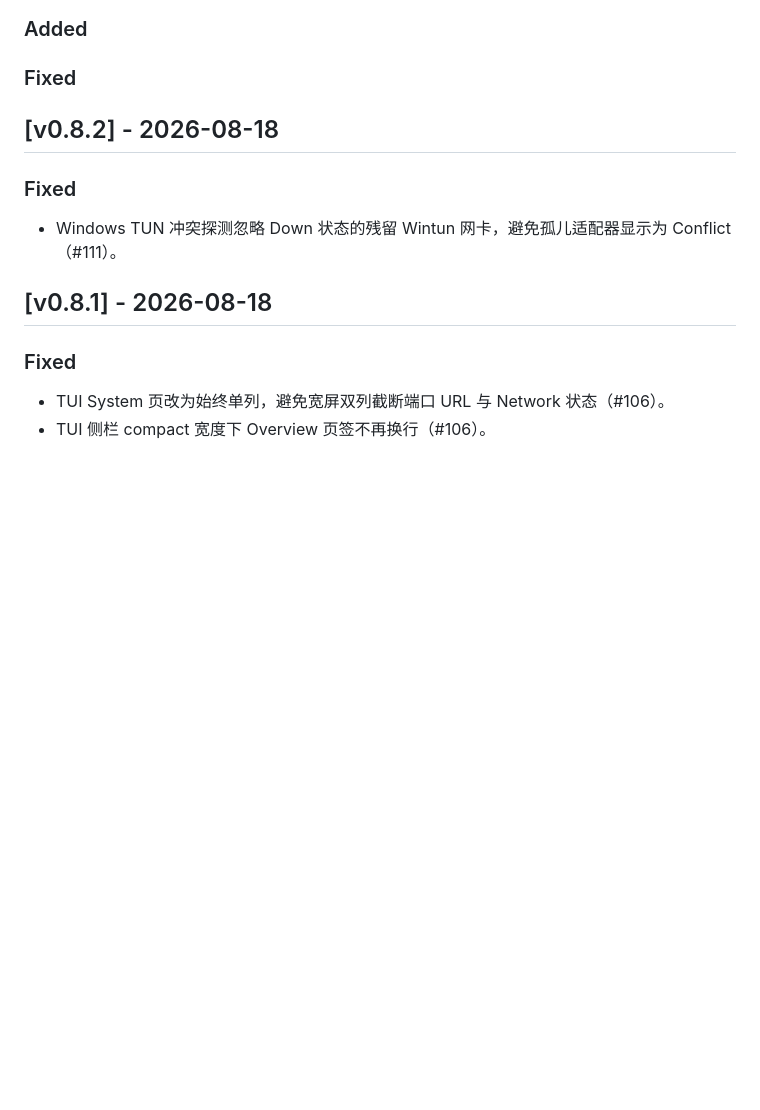
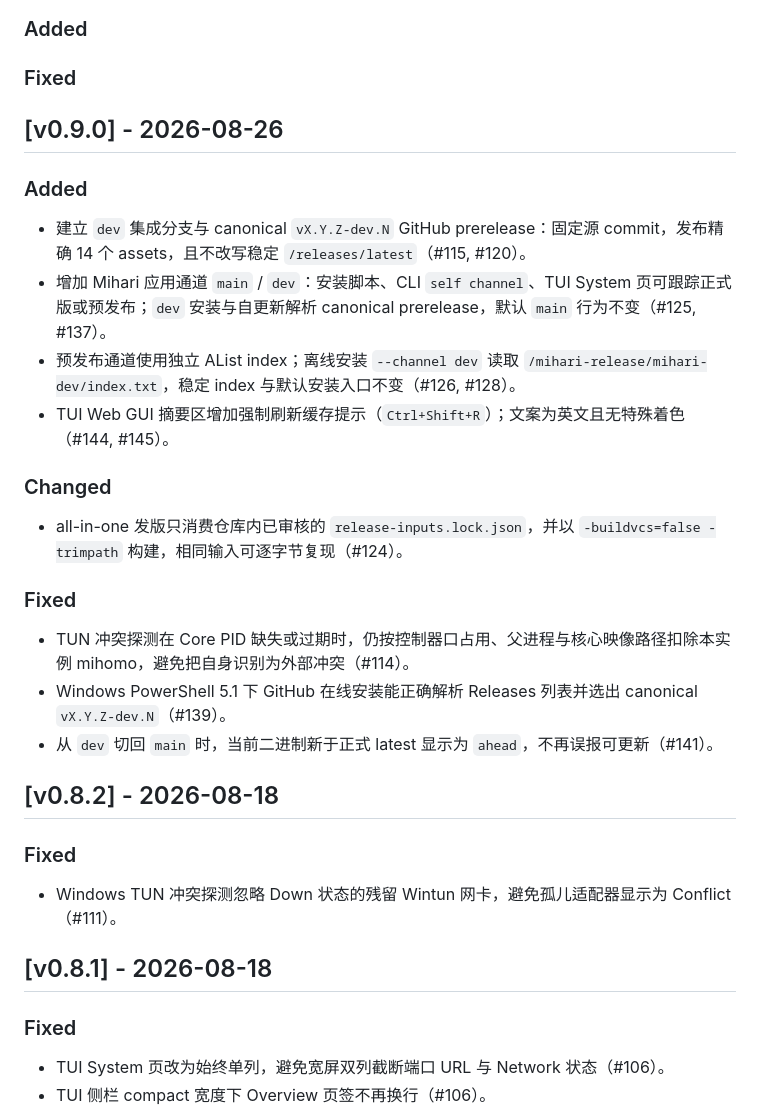
Before and after one commit to mihari-proxy/mihari, a Markdown page: CHANGELOG.md, the part around the change. Drawn GitHub-style; blank space fills up the shorter version.

Commit message:
chore(release): 记录 v0.9.0 变更日志
将 Unreleased 收口为 v0.9.0，记录应用通道、独立 dev AList index、Web GUI 刷新提示，以及 TUN 自身识别与安装/更新修复。

release-inputs.lock.json 已对照当前 stable mihomo v1.19.30 与 GeoIP 69986b5d 重新解析，内容与仓库内 lock 一致，故不改 lock。

Signed-off-by: LeeShunEE <2457013396@qq.com>

```diff
--- a/CHANGELOG.md
+++ b/CHANGELOG.md
@@ -7,6 +7,25 @@
 ### Added
 
 ### Fixed
+
+## [v0.9.0] - 2026-08-26
+
+### Added
+
+- 建立 `dev` 集成分支与 canonical `vX.Y.Z-dev.N` GitHub prerelease：固定源 commit，发布精确 14 个 assets，且不改写稳定 `/releases/latest`（#115, #120）。
+- 增加 Mihari 应用通道 `main` / `dev`：安装脚本、CLI `self channel`、TUI System 页可跟踪正式版或预发布；`dev` 安装与自更新解析 canonical prerelease，默认 `main` 行为不变（#125, #137）。
+- 预发布通道使用独立 AList index；离线安装 `--channel dev` 读取 `/mihari-release/mihari-dev/index.txt`，稳定 index 与默认安装入口不变（#126, #128）。
+- TUI Web GUI 摘要区增加强制刷新缓存提示（`Ctrl+Shift+R`）；文案为英文且无特殊着色（#144, #145）。
+
+### Changed
+
+- all-in-one 发版只消费仓库内已审核的 `release-inputs.lock.json`，并以 `-buildvcs=false -trimpath` 构建，相同输入可逐字节复现（#124）。
+
+### Fixed
+
+- TUN 冲突探测在 Core PID 缺失或过期时，仍按控制器口占用、父进程与核心映像路径扣除本实例 mihomo，避免把自身识别为外部冲突（#114）。
+- Windows PowerShell 5.1 下 GitHub 在线安装能正确解析 Releases 列表并选出 canonical `vX.Y.Z-dev.N`（#139）。
+- 从 `dev` 切回 `main` 时，当前二进制新于正式 latest 显示为 `ahead`，不再误报可更新（#141）。
 
 ## [v0.8.2] - 2026-08-18
 
```
